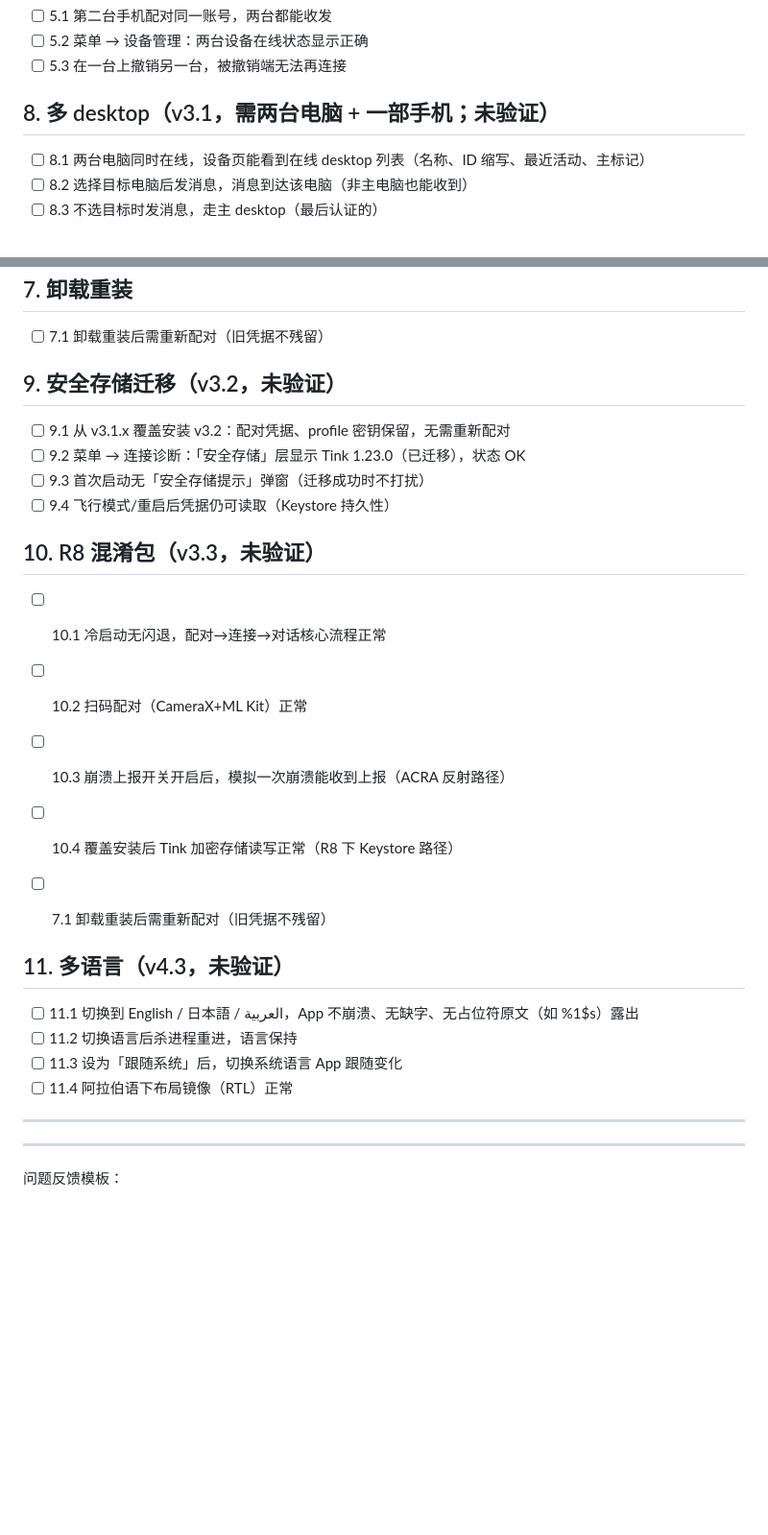
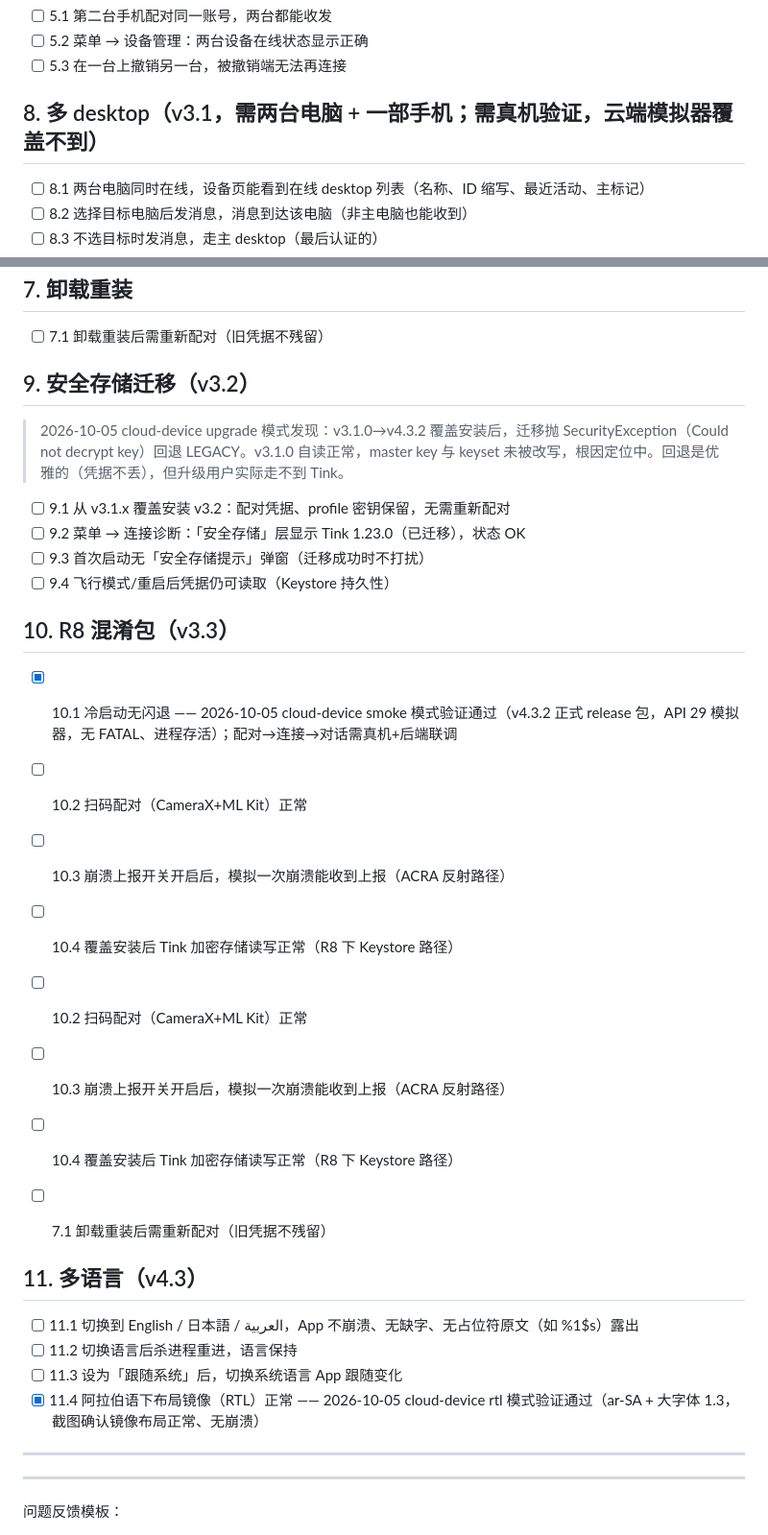
Before and after one commit to Sakura-0311/opencode-android-remote, a Markdown page: TESTING_CHECKLIST.md, 2 parts joined by grey strips. Shown at 96% size. GitHub-like rendering; blank space fills up the shorter version.

Commit message:
TESTING_CHECKLIST：更新 A1 验证状态（RTL/R8 已验，迁移问题记录）

```diff
--- a/TESTING_CHECKLIST.md
+++ b/TESTING_CHECKLIST.md
@@ -38,7 +38,7 @@
 - [ ] 5.2 菜单 → 设备管理：两台设备在线状态显示正确
 - [ ] 5.3 在一台上撤销另一台，被撤销端无法再连接
 
-## 8. 多 desktop（v3.1，需两台电脑 + 一部手机；未验证）
+## 8. 多 desktop（v3.1，需两台电脑 + 一部手机；需真机验证，云端模拟器覆盖不到）
 - [ ] 8.1 两台电脑同时在线，设备页能看到在线 desktop 列表（名称、ID 缩写、最近活动、主标记）
 - [ ] 8.2 选择目标电脑后发消息，消息到达该电脑（非主电脑也能收到）
 - [ ] 8.3 不选目标时发消息，走主 desktop（最后认证的）
@@ -55,25 +55,29 @@
 ## 7. 卸载重装
 - [ ] 7.1 卸载重装后需重新配对（旧凭据不残留）
 
-## 9. 安全存储迁移（v3.2，未验证）
+## 9. 安全存储迁移（v3.2）
+> 2026-10-05 cloud-device upgrade 模式发现：v3.1.0→v4.3.2 覆盖安装后，迁移抛 SecurityException（Could not decrypt key）回退 LEGACY。v3.1.0 自读正常，master key 与 keyset 未被改写，根因定位中。回退是优雅的（凭据不丢），但升级用户实际走不到 Tink。
 - [ ] 9.1 从 v3.1.x 覆盖安装 v3.2：配对凭据、profile 密钥保留，无需重新配对
 - [ ] 9.2 菜单 → 连接诊断：「安全存储」层显示 Tink 1.23.0（已迁移），状态 OK
 - [ ] 9.3 首次启动无「安全存储提示」弹窗（迁移成功时不打扰）
 - [ ] 9.4 飞行模式/重启后凭据仍可读取（Keystore 持久性）
 
-## 10. R8 混淆包（v3.3，未验证）
-- [ ] 10.1 冷启动无闪退，配对→连接→对话核心流程正常
+## 10. R8 混淆包（v3.3）
+- [x] 10.1 冷启动无闪退 —— 2026-10-05 cloud-device smoke 模式验证通过（v4.3.2 正式 release 包，API 29 模拟器，无 FATAL、进程存活）；配对→连接→对话需真机+后端联调
+- [ ] 10.2 扫码配对（CameraX+ML Kit）正常
+- [ ] 10.3 崩溃上报开关开启后，模拟一次崩溃能收到上报（ACRA 反射路径）
+- [ ] 10.4 覆盖安装后 Tink 加密存储读写正常（R8 下 Keystore 路径）
 - [ ] 10.2 扫码配对（CameraX+ML Kit）正常
 - [ ] 10.3 崩溃上报开关开启后，模拟一次崩溃能收到上报（ACRA 反射路径）
 - [ ] 10.4 覆盖安装后 Tink 加密存储读写正常（R8 下 Keystore 路径）
 - [ ] 7.1 卸载重装后需重新配对（旧凭据不残留）
 
 
-## 11. 多语言（v4.3，未验证）
+## 11. 多语言（v4.3）
 - [ ] 11.1 切换到 English / 日本語 / العربية，App 不崩溃、无缺字、无占位符原文（如 %1$s）露出
 - [ ] 11.2 切换语言后杀进程重进，语言保持
 - [ ] 11.3 设为「跟随系统」后，切换系统语言 App 跟随变化
-- [ ] 11.4 阿拉伯语下布局镜像（RTL）正常
+- [x] 11.4 阿拉伯语下布局镜像（RTL）正常 —— 2026-10-05 cloud-device rtl 模式验证通过（ar-SA + 大字体 1.3，截图确认镜像布局正常、无崩溃）
 
 ---
 
```
